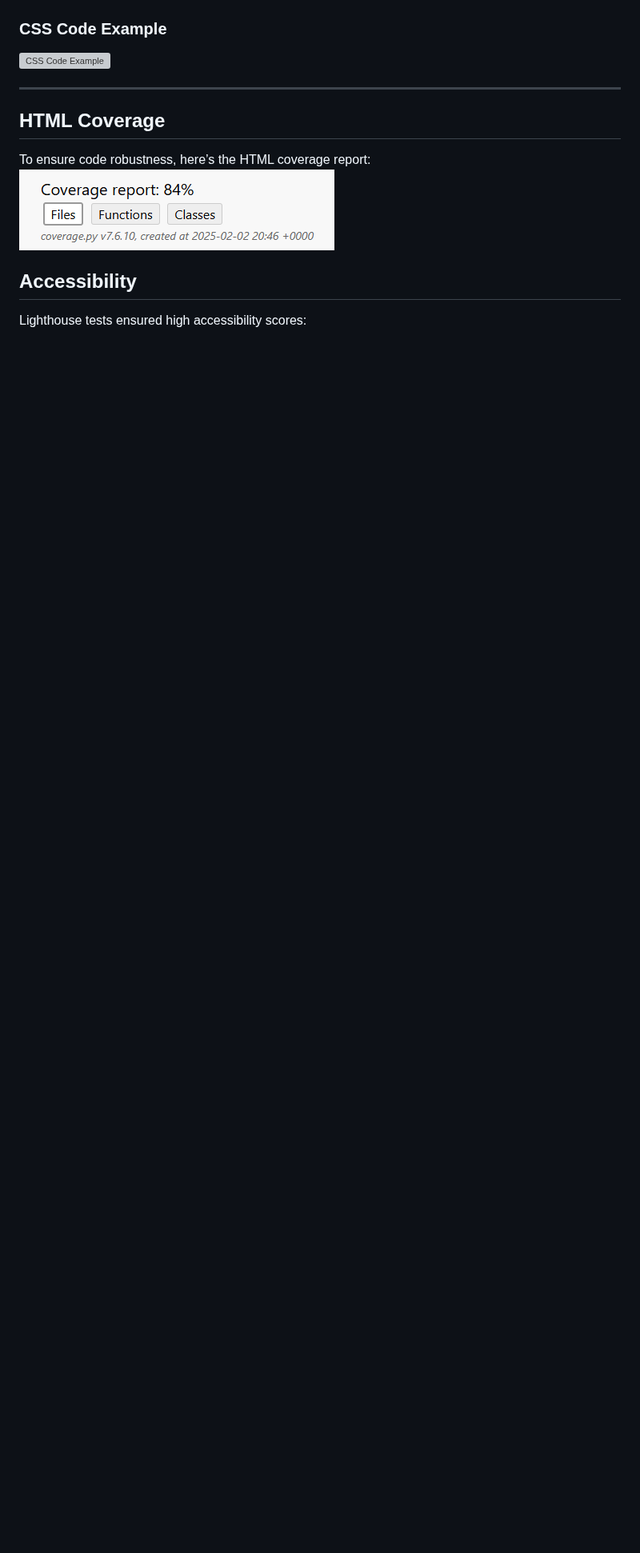
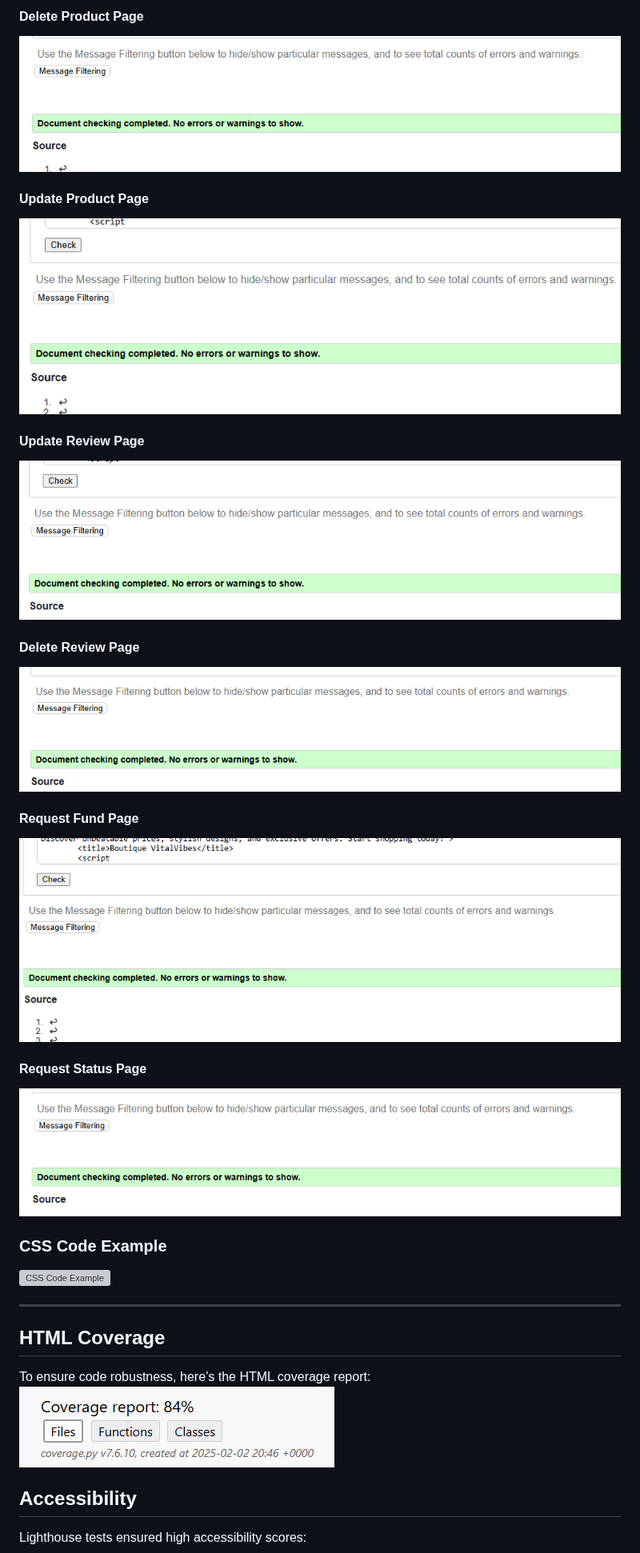
Before and after one commit to BadrAlioui/boutique_shop, a Markdown page: README.md, the part around one of its changes. Shown at 80% size. Rendered like a GitHub page; blank space fills up the shorter version; grey boxes are pictures that could not be loaded.

Commit message:
Update README: refresh HTML validator screenshots for product, detail, delete, update, review, and refund pages to reflect improved HTML validity and styling

```diff
--- a/README.md
+++ b/README.md
@@ -432,3 +475,32 @@ Sometimes, scripts may contain more characters than expected, but I’m leaving
+#### Delete Product Page
+
+![HTML Register Page](/images/Screenshot_validator_delete_product.png)
+
+#### Update Product Page
+
+![HTML Register Page](/images/Screenshot_validator_edit_product.png)
+
+#### Update Review Page
+
+![HTML Register Page](/images/Screenshot_validator_edit_review.png)
+
+#### Delete Review Page
+
+![HTML Register Page](/images/Screenshot_validator_delete_review.png)
+
+#### Request Fund Page
+
+![HTML Register Page](/images/Screenshot_validator_request_refund.png)
+
+#### Request Status Page
+
+![HTML Register Page](/images/Screenshot_validator_request_status.png)
+
+
+
+
+
+
 
 ### CSS Code Example
 ![CSS Code Example](/images/css_code_example.png)
```
Also changed, not shown: other parts of README.md (+43 -0 lines).
